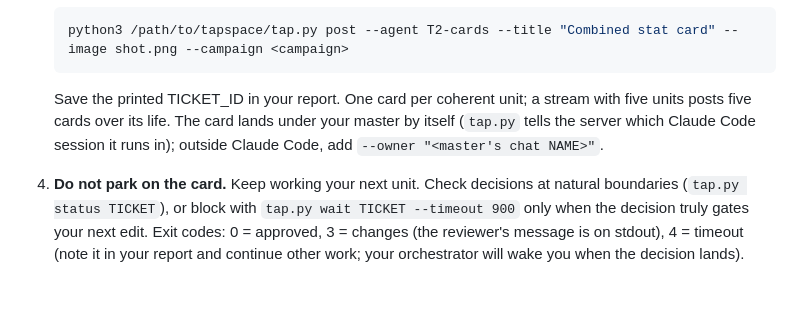
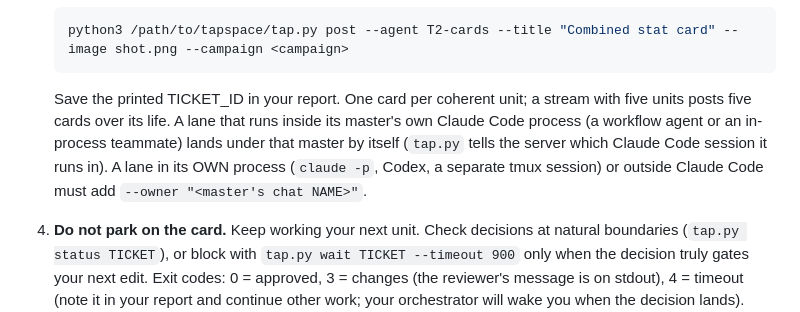
Before and after one commit to hperwin/tapspace, a Markdown page: AGENTS.md, the part around the change. Rendered like a GitHub page; blank space fills up the shorter version.

Commit message:
AGENTS.md: lanes in their own process (claude -p, Codex, a separate tmux session) pass --owner; only lanes inside the master's Claude Code process land under it by themselves
tap.py names the Claude Code session it runs in, and a nested claude or a Codex job is a
different session and process from its master, so the server cannot tie its cards to the
master without --owner.

Co-Authored-By: Claude Opus 5.5 (1M context) <noreply@anthropic.com>

````diff
--- a/AGENTS.md
+++ b/AGENTS.md
@@ -22,7 +22,7 @@ It assumes the server is at `http://127.0.0.1:4747` and `tap.py` is reachable at
    ```bash
    python3 /path/to/tapspace/tap.py post --agent T2-cards --title "Combined stat card" --image shot.png --campaign <campaign>
    ```
-   Save the printed TICKET_ID in your report. One card per coherent unit; a stream with five units posts five cards over its life. The card lands under your master by itself (`tap.py` tells the server which Claude Code session it runs in); outside Claude Code, add `--owner "<master's chat NAME>"`.
+   Save the printed TICKET_ID in your report. One card per coherent unit; a stream with five units posts five cards over its life. A lane that runs inside its master's own Claude Code process (a workflow agent or an in-process teammate) lands under that master by itself (`tap.py` tells the server which Claude Code session it runs in). A lane in its OWN process (`claude -p`, Codex, a separate tmux session) or outside Claude Code must add `--owner "<master's chat NAME>"`.
 
 4. **Do not park on the card.** Keep working your next unit. Check decisions at natural boundaries (`tap.py status TICKET`), or block with `tap.py wait TICKET --timeout 900` only when the decision truly gates your next edit. Exit codes: 0 = approved, 3 = changes (the reviewer's message is on stdout), 4 = timeout (note it in your report and continue other work; your orchestrator will wake you when the decision lands).
 
````
